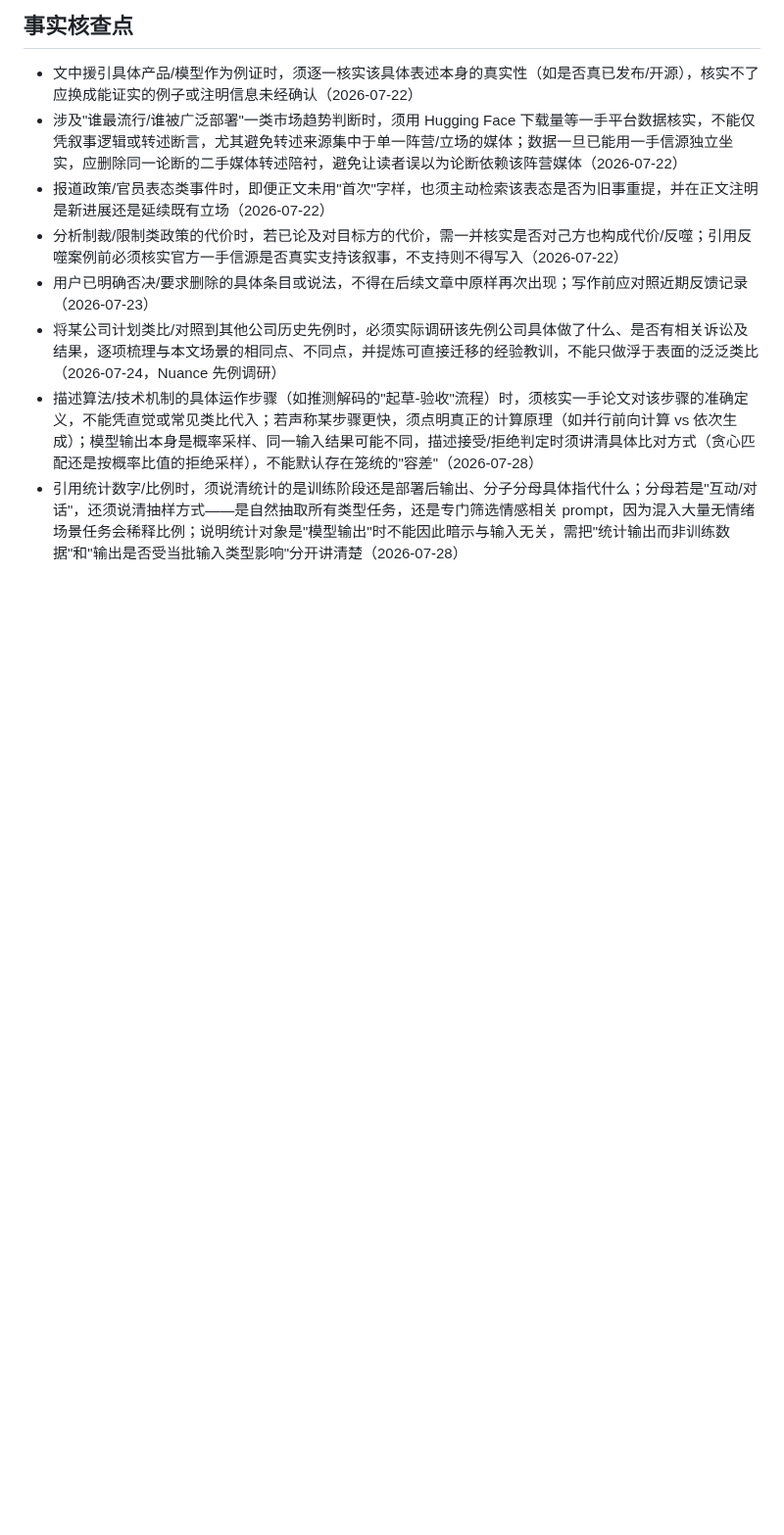
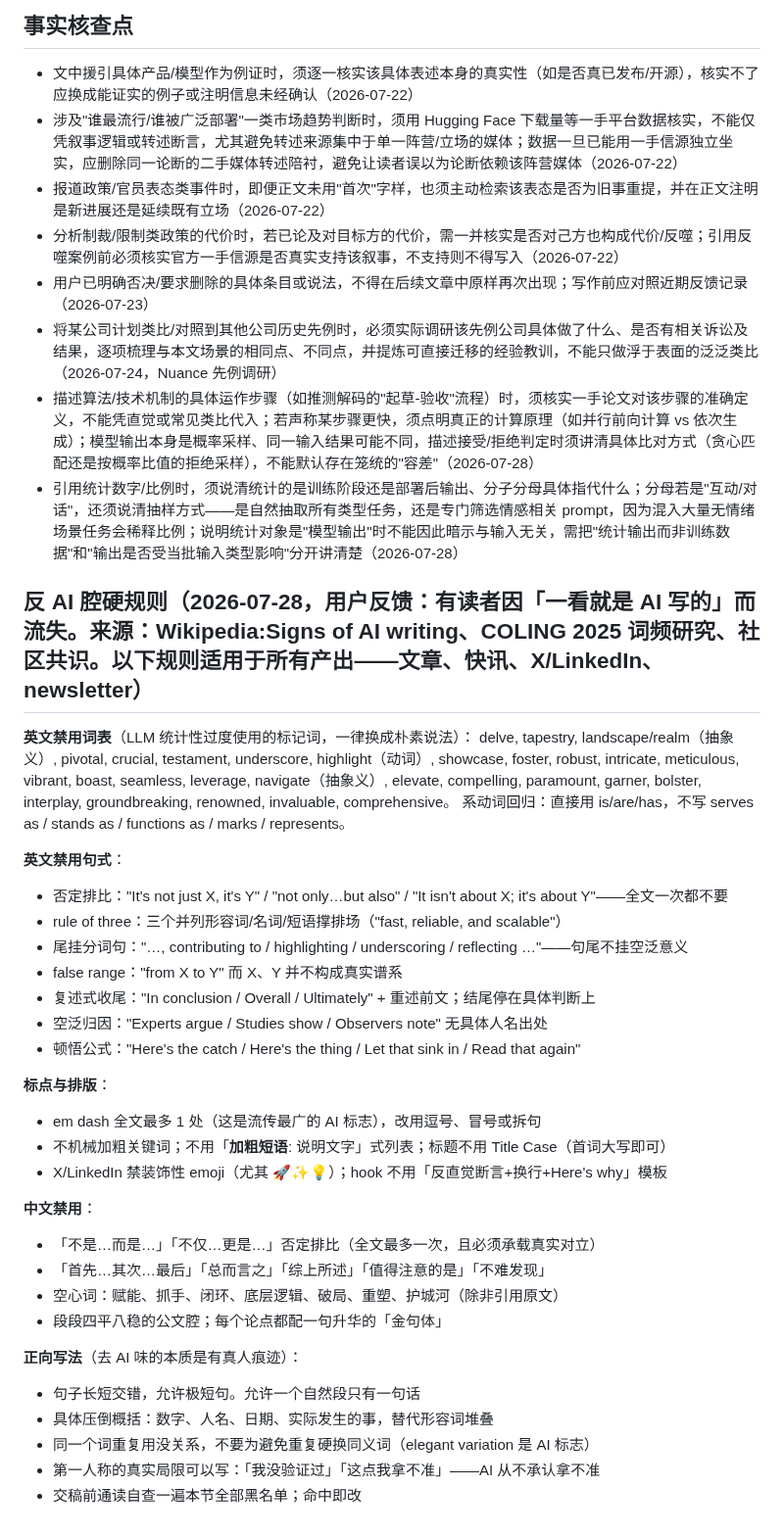
Before and after one commit to mengyahuUSTC-PU/mengyahuUSTC-PU.github.io, a Markdown page: automation/prompts/editorial-lessons.md, the part around the change. Shown at 98% size. GitHub-like rendering; blank space fills up the shorter version.

Commit message:
editorial: anti-AI-tell hard rules (EN+ZH blacklists)
Reader churn feedback: posts read as AI-generated. Distilled from
Wikipedia:Signs of AI writing, COLING 2025 lexical-overuse study, and
community consensus into enforceable blacklists (words, sentence
patterns, punctuation, CN patterns) + positive guidance. Loaded by
every writing/revision/distribution task via editorial-lessons.md.

Co-Authored-By: Claude Fable 5 <noreply@anthropic.com>

```diff
--- a/automation/prompts/editorial-lessons.md
+++ b/automation/prompts/editorial-lessons.md
@@ -53,3 +53,36 @@
 - 将某公司计划类比/对照到其他公司历史先例时，必须实际调研该先例公司具体做了什么、是否有相关诉讼及结果，逐项梳理与本文场景的相同点、不同点，并提炼可直接迁移的经验教训，不能只做浮于表面的泛泛类比（2026-07-24，Nuance 先例调研）
 - 描述算法/技术机制的具体运作步骤（如推测解码的"起草-验收"流程）时，须核实一手论文对该步骤的准确定义，不能凭直觉或常见类比代入；若声称某步骤更快，须点明真正的计算原理（如并行前向计算 vs 依次生成）；模型输出本身是概率采样、同一输入结果可能不同，描述接受/拒绝判定时须讲清具体比对方式（贪心匹配还是按概率比值的拒绝采样），不能默认存在笼统的"容差"（2026-07-28）
 - 引用统计数字/比例时，须说清统计的是训练阶段还是部署后输出、分子分母具体指代什么；分母若是"互动/对话"，还须说清抽样方式——是自然抽取所有类型任务，还是专门筛选情感相关 prompt，因为混入大量无情绪场景任务会稀释比例；说明统计对象是"模型输出"时不能因此暗示与输入无关，需把"统计输出而非训练数据"和"输出是否受当批输入类型影响"分开讲清楚（2026-07-28）
+
+## 反 AI 腔硬规则（2026-07-28，用户反馈：有读者因「一看就是 AI 写的」而流失。来源：Wikipedia:Signs of AI writing、COLING 2025 词频研究、社区共识。以下规则适用于所有产出——文章、快讯、X/LinkedIn、newsletter）
+
+**英文禁用词表**（LLM 统计性过度使用的标记词，一律换成朴素说法）：
+delve, tapestry, landscape/realm（抽象义）, pivotal, crucial, testament, underscore, highlight（动词）, showcase, foster, robust, intricate, meticulous, vibrant, boast, seamless, leverage, navigate（抽象义）, elevate, compelling, paramount, garner, bolster, interplay, groundbreaking, renowned, invaluable, comprehensive。
+系动词回归：直接用 is/are/has，不写 serves as / stands as / functions as / marks / represents。
+
+**英文禁用句式**：
+- 否定排比："It's not just X, it's Y" / "not only…but also" / "It isn't about X; it's about Y"——全文一次都不要
+- rule of three：三个并列形容词/名词/短语撑排场（"fast, reliable, and scalable"）
+- 尾挂分词句："…, contributing to / highlighting / underscoring / reflecting …"——句尾不挂空泛意义
+- false range："from X to Y" 而 X、Y 并不构成真实谱系
+- 复述式收尾："In conclusion / Overall / Ultimately" + 重述前文；结尾停在具体判断上
+- 空泛归因："Experts argue / Studies show / Observers note" 无具体人名出处
+- 顿悟公式："Here's the catch / Here's the thing / Let that sink in / Read that again"
+
+**标点与排版**：
+- em dash 全文最多 1 处（这是流传最广的 AI 标志），改用逗号、冒号或拆句
+- 不机械加粗关键词；不用「**加粗短语**: 说明文字」式列表；标题不用 Title Case（首词大写即可）
+- X/LinkedIn 禁装饰性 emoji（尤其 🚀✨💡）；hook 不用「反直觉断言+换行+Here's why」模板
+
+**中文禁用**：
+- 「不是…而是…」「不仅…更是…」否定排比（全文最多一次，且必须承载真实对立）
+- 「首先…其次…最后」「总而言之」「综上所述」「值得注意的是」「不难发现」
+- 空心词：赋能、抓手、闭环、底层逻辑、破局、重塑、护城河（除非引用原文）
+- 段段四平八稳的公文腔；每个论点都配一句升华的「金句体」
+
+**正向写法**（去 AI 味的本质是有真人痕迹）：
+- 句子长短交错，允许极短句。允许一个自然段只有一句话
+- 具体压倒概括：数字、人名、日期、实际发生的事，替代形容词堆叠
+- 同一个词重复用没关系，不要为避免重复硬换同义词（elegant variation 是 AI 标志）
+- 第一人称的真实局限可以写：「我没验证过」「这点我拿不准」——AI 从不承认拿不准
+- 交稿前通读自查一遍本节全部黑名单；命中即改
```
